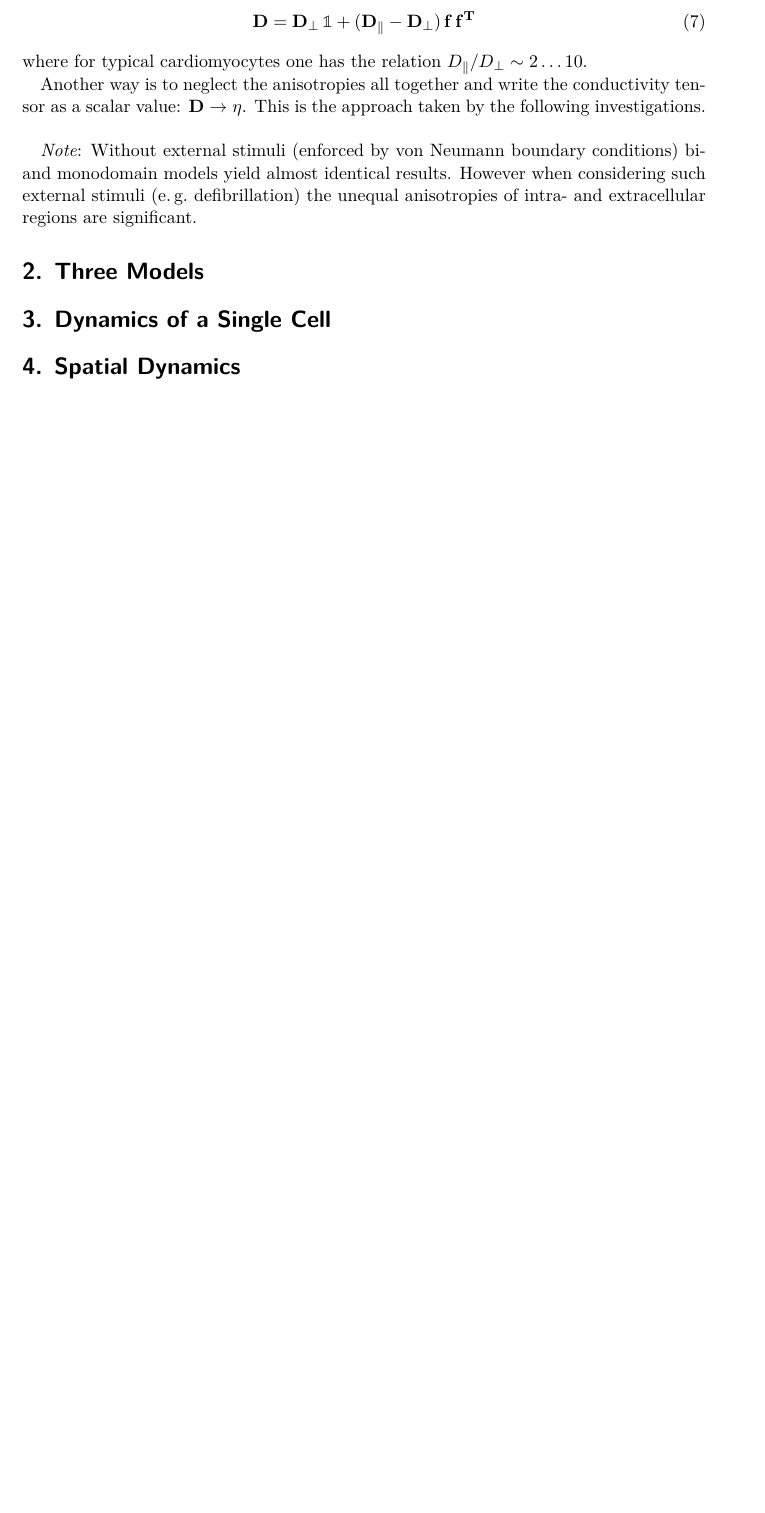
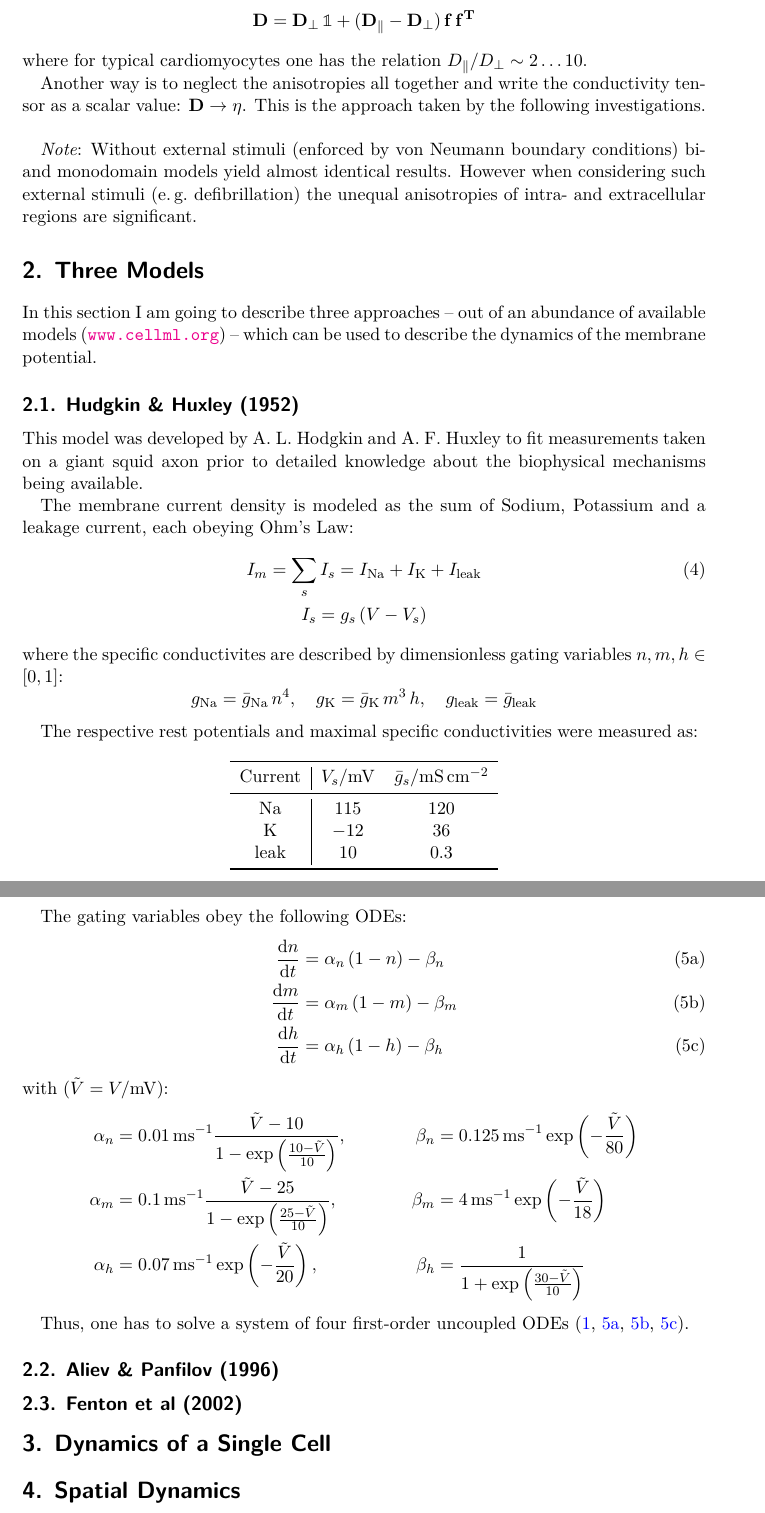
Before and after one commit to jerluebke/cardiac_electrophys, a LaTeX document (latex/protocol.tex, which reads latex/sections/2-three-models.tex): part of page 5 of 6 before the commit and two parts of pages 5 and 6 of 7 after it, the two joined at a grey line, cut so that both start at the same text, the shorter picture padded with empty space. Compiled offline with XeLaTeX.

Commit message:
saving work in progres

```diff
--- a/latex/sections/2-three-models.tex
+++ b/latex/sections/2-three-models.tex
@@ -1,3 +1,78 @@
+\newcommand{\Vtilde}{\ensuremath{\tilde{V}}}
+
 \section{Three Models}
+In this section I am going to describe three approaches -- out of an
+abundance of available models (\url{www.cellml.org}) -- which can be used to
+describe the dynamics of the membrane potential.
+
+\subsection{Hudgkin \& Huxley (1952)}
+This model was developed by A.~L.~Hodgkin and A.~F.~Huxley to fit
+measurements taken on a giant squid axon prior to detailed knowledge about
+the biophysical mechanisms being available.
+
+The membrane current density is modeled as the sum of Sodium, Potassium and
+a leakage current, each obeying Ohm's Law:
+\begin{gather}
+    I_m = \sum_{s}I_{s}=I_{\mathrm{Na}}+I_{\mathrm{K}}+I_{\mathrm{leak}} \\
+    I_s = g_s\,(V-V_s) \nonumber
+\end{gather}
+where the specific conductivites are described by dimensionless gating
+variables $n, m, h\in[0,1]$:
+\begin{equation*}
+    g_{\mathrm{Na}}=\bar{g}_{\mathrm{Na}}\,n^4,\quad
+    g_{\mathrm{K}}=\bar{g}_{\mathrm{K}}\,m^3\,h,\quad
+    g_{\mathrm{leak}}=\bar{g}_{\mathrm{leak}}
+\end{equation*}
+
+The respective rest potentials and maximal specific conductivities were measured as:
+\begin{table}[h!]
+    \centering
+    \begin{tabular}{c | C C}
+        \toprule
+        Current & V_s/\si{\milli\volt} &
+        \bar{g}_s/\si{\milli\siemens\per\centi\metre\squared} \\
+        \midrule
+        Na      & 115   & 120   \\
+        K       & -12   & 36    \\
+        leak    & 10    & 0.3   \\
+        \bottomrule
+    \end{tabular}
+\end{table}
+
+The gating variables obey the following ODEs:
+\begin{subequations}
+\begin{align}
+    \dv{n}{t}&=\alpha_{n}\,(1-n)-\beta_{n} \label{eq:n} \\
+    \dv{m}{t}&=\alpha_{m}\,(1-m)-\beta_{m} \label{eq:m} \\
+    \dv{h}{t}&=\alpha_{h}\,(1-h)-\beta_{h} \label{eq:h}
+\end{align}
+\end{subequations}
+with ($\Vtilde=V/\si{\milli\volt}$):
+\begin{align*}
+    \alpha_{n}&=\SI{.01}{\per\milli\second}
+        \frac{\Vtilde-10}{1-
+            \exp\left(\frac{10-\Vtilde}{10}\right)},&
+    \beta_{n}&=\SI{.125}{\per\milli\second}
+        \exp\left(-\frac{\Vtilde}{80}\right) \\
+    \alpha_{m}&=\SI{.1}{\per\milli\second}
+        \frac{\Vtilde-25}{1-
+            \exp\left(\frac{25-\Vtilde}{10}\right)},&
+    \beta_{m}&=\SI{4}{\per\milli\second}
+        \exp\left(-\frac{\Vtilde}{18}\right) \\
+    \alpha_{h}&=\SI{.07}{\per\milli\second}
+        \exp\left(-\frac{\Vtilde}{20}\right),&
+    \beta_{h}&=\frac{1}{1+
+        \exp\left(\frac{30-\Vtilde}{10}\right)}
+\end{align*}
+
+Thus, one has to solve a system of four first-order uncoupled ODEs
+(\ref{eq:cap}, \ref{eq:n}, \ref{eq:m}, \ref{eq:h}).
+
+
+\subsection{Aliev \& Panfilov (1996)}
+
+
+\subsection{Fenton et al (2002)}
+
 
 % vim: set ff=unix tw=79 sw=4 ts=4 et ic ai :
```
Also changed, not shown: latex/literatur.bib (+10 -10 lines), latex/sections/1-introduction.tex (+36 -38 lines), latex/tikz/circuit.tex (+20 -20 lines).
